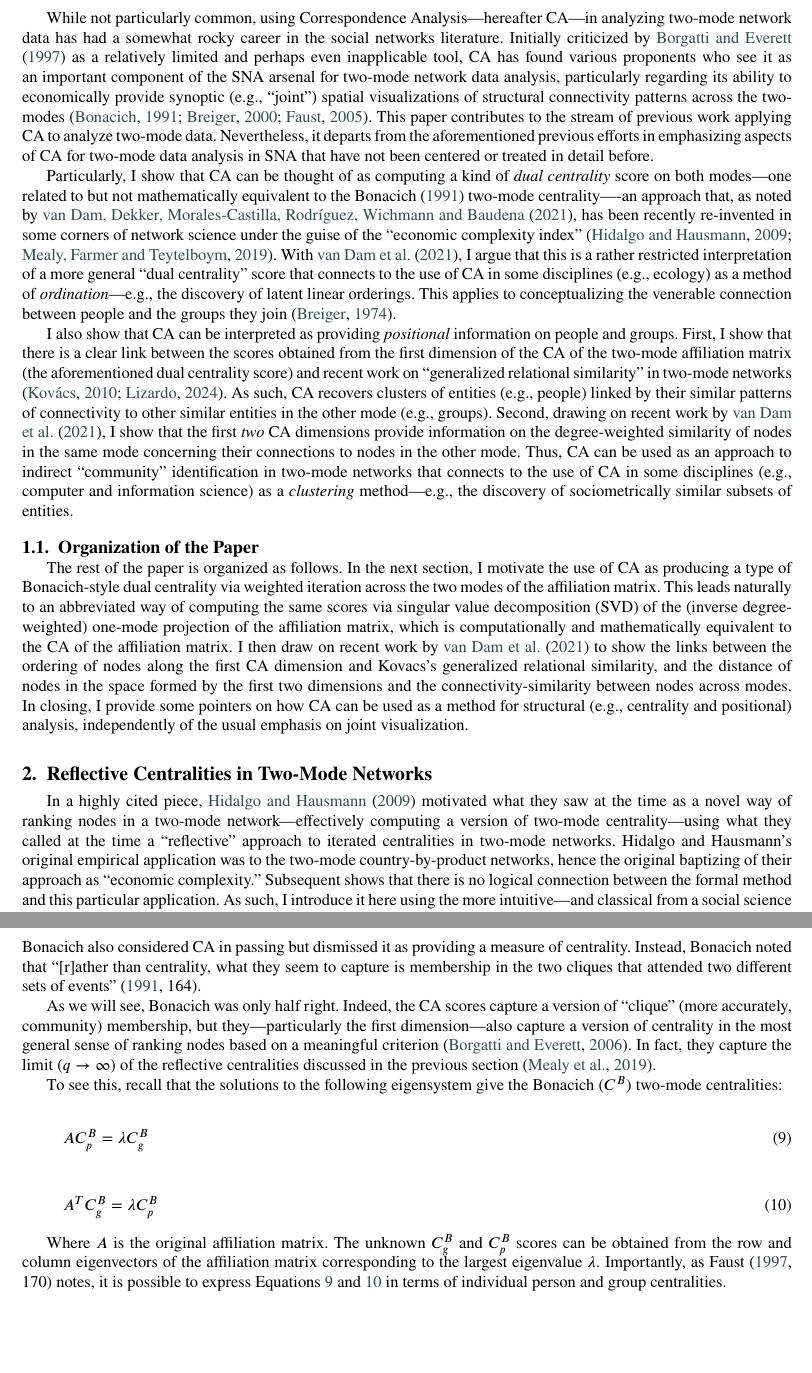
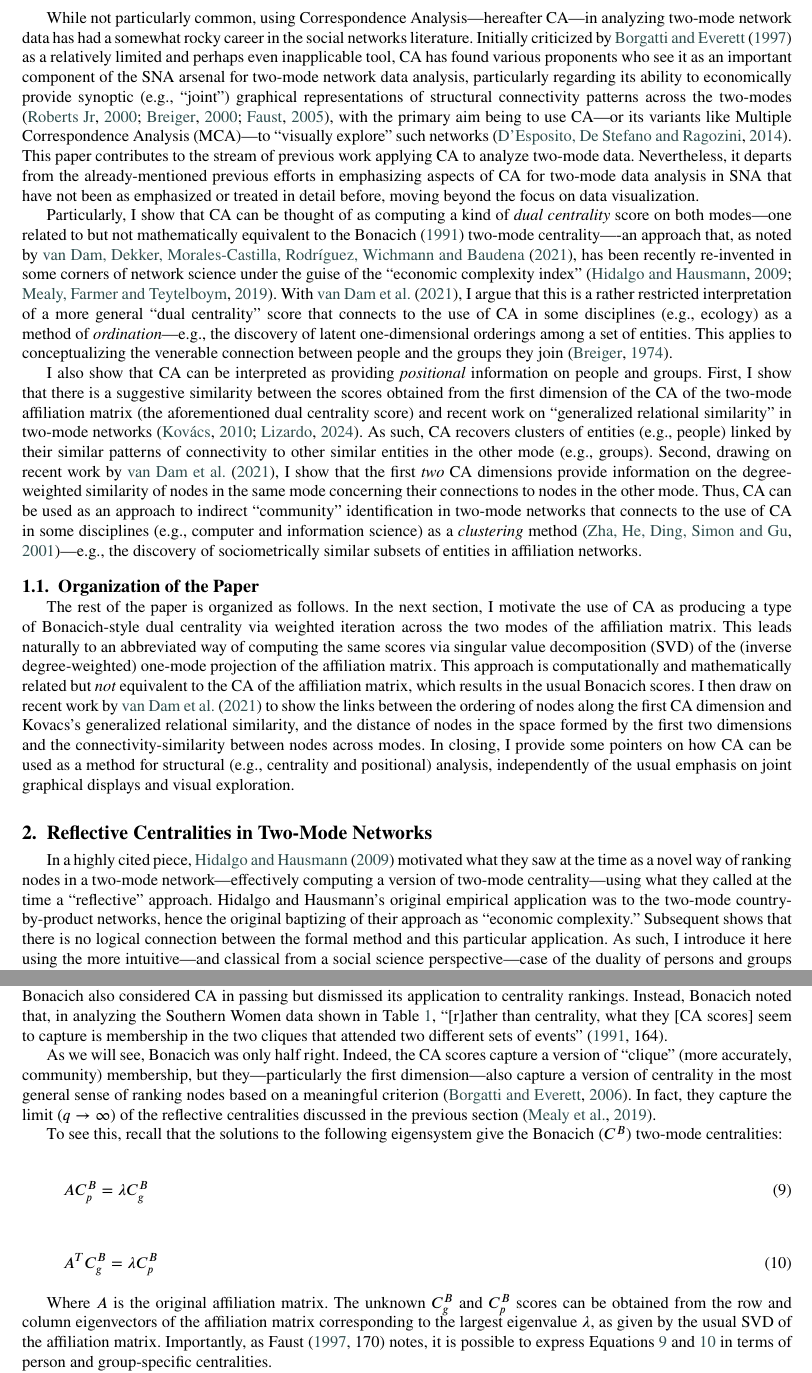
Before and after one commit to olizardo/correspondence-analysis-two-mode-networks, a LaTeX paper (main.tex): two parts of pages 3 and 7 of 11 before the commit and two parts of pages 3 and 7 of 12 after it, joined at a grey line, cut so that both start at the same text, the shorter picture padded with empty space. Compiled offline with pdfLaTeX.

Commit message:
Updates from Overleaf

```diff
--- a/main.tex
+++ b/main.tex
@@ -153,17 +153,17 @@ Generalized similarity \sep Duality \sep Two-mode networks \sep Correspondence A
 \maketitle
 \newpage
 \section{Introduction}
-While not particularly common, using Correspondence Analysis---hereafter CA---in analyzing two-mode network data has had a somewhat rocky career in the social networks literature. Initially criticized by \citet{borgatti1997network} as a relatively limited and perhaps even inapplicable tool, CA has found various proponents who see it as an important component of the SNA arsenal for two-mode network data analysis, particularly regarding its ability to economically provide synoptic (e.g., ``joint'') spatial visualizations of structural connectivity patterns across the two-modes \citep{bonacich1991simultaneous, breiger2000tool, faust2005using}. This paper contributes to the stream of previous work applying CA to analyze two-mode data. Nevertheless, it departs from the aforementioned previous efforts in emphasizing aspects of CA for two-mode data analysis in SNA that have not been centered or treated in detail before.
+While not particularly common, using Correspondence Analysis---hereafter CA---in analyzing two-mode network data has had a somewhat rocky career in the social networks literature. Initially criticized by \citet{borgatti1997network} as a relatively limited and perhaps even inapplicable tool, CA has found various proponents who see it as an important component of the SNA arsenal for two-mode network data analysis, particularly regarding its ability to economically provide synoptic (e.g., ``joint'') graphical representations of structural connectivity patterns across the two-modes \citep{roberts2000correspondence, breiger2000tool, faust2005using}, with the primary aim being to use CA---or its variants like Multiple Correspondence Analysis (MCA)---to ``visually explore'' such networks \citep{d2014use}. This paper contributes to the stream of previous work applying CA to analyze two-mode data. Nevertheless, it departs from the already-mentioned previous efforts in emphasizing aspects of CA for two-mode data analysis in SNA that have not been as emphasized or treated in detail before, moving beyond the focus on data visualization.
 
-Particularly, I show that CA can be thought of as computing a kind of \textit{dual centrality} score on both modes---one related to but not mathematically equivalent to the Bonacich \citeyearpar{bonacich1991simultaneous} two-mode centrality----an approach that, as noted by \citet{van2021correspondence}, has been recently re-invented in some corners of network science under the guise of the ``economic complexity index'' \citep{hidalgo2009building, mealy2019interpreting}. With \citet{van2021correspondence}, I argue that this is a rather restricted interpretation of a more general ``dual centrality'' score that connects to the use of CA in some disciplines (e.g., ecology) as a method of \textit{ordination}---e.g., the discovery of latent linear orderings. This applies to conceptualizing the venerable connection between people and the groups they join \citep{breiger1974duality}.
+Particularly, I show that CA can be thought of as computing a kind of \textit{dual centrality} score on both modes---one related to but not mathematically equivalent to the Bonacich \citeyearpar{bonacich1991simultaneous} two-mode centrality----an approach that, as noted by \citet{van2021correspondence}, has been recently re-invented in some corners of network science under the guise of the ``economic complexity index'' \citep{hidalgo2009building, mealy2019interpreting}. With \citet{van2021correspondence}, I argue that this is a rather restricted interpretation of a more general ``dual centrality'' score that connects to the use of CA in some disciplines (e.g., ecology) as a method of \textit{ordination}---e.g., the discovery of latent one-dimensional orderings among a set of entities. This applies to conceptualizing the venerable connection between people and the groups they join \citep{breiger1974duality}.
 
-I also show that CA can be interpreted as providing \textit{positional} information on people and groups. First, I show that there is a clear link between the scores obtained from the first dimension of the CA of the two-mode affiliation matrix (the aforementioned dual centrality score) and recent work on ``generalized relational similarity'' in two-mode networks \citep{kovacs2010generalized, lizardo2024two}. As such, CA recovers clusters of entities (e.g., people) linked by their similar patterns of connectivity to other similar entities in the other mode (e.g., groups). Second, drawing on recent work by \citet{van2021correspondence}, I show that the first \textit{two} CA dimensions provide information on the degree-weighted similarity of nodes in the same mode concerning their connections to nodes in the other mode. Thus, CA can be used as an approach to indirect ``community'' identification in two-mode networks that connects to the use of CA in some disciplines (e.g., computer and information science) as a \textit{clustering} method---e.g., the discovery of sociometrically similar subsets of entities.
+I also show that CA can be interpreted as providing \textit{positional} information on people and groups. First, I show that there is a suggestive similarity between the scores obtained from the first dimension of the CA of the two-mode affiliation matrix (the aforementioned dual centrality score) and recent work on ``generalized relational similarity'' in two-mode networks \citep{kovacs2010generalized, lizardo2024two}. As such, CA recovers clusters of entities (e.g., people) linked by their similar patterns of connectivity to other similar entities in the other mode (e.g., groups). Second, drawing on recent work by \citet{van2021correspondence}, I show that the first \textit{two} CA dimensions provide information on the degree-weighted similarity of nodes in the same mode concerning their connections to nodes in the other mode. Thus, CA can be used as an approach to indirect ``community'' identification in two-mode networks that connects to the use of CA in some disciplines (e.g., computer and information science) as a \textit{clustering} method \citep{zha2001bipartite}---e.g., the discovery of sociometrically similar subsets of entities in affiliation networks.
 
 \subsection{Organization of the Paper}
-The rest of the paper is organized as follows. In the next section, I motivate the use of CA as producing a type of Bonacich-style dual centrality via weighted iteration across the two modes of the affiliation matrix. This leads naturally to an abbreviated way of computing the same scores via singular value decomposition (SVD) of the (inverse degree-weighted) one-mode projection of the affiliation matrix, which is computationally and mathematically equivalent to the CA of the affiliation matrix. I then draw on recent work by \citet{van2021correspondence} to show the links between the ordering of nodes along the first CA dimension and Kovacs's generalized relational similarity, and the distance of nodes in the space formed by the first two dimensions and the connectivity-similarity between nodes across modes. In closing, I provide some pointers on how CA can be used as a method for structural (e.g., centrality and positional) analysis, independently of the usual emphasis on joint visualization.
+The rest of the paper is organized as follows. In the next section, I motivate the use of CA as producing a type of Bonacich-style dual centrality via weighted iteration across the two modes of the affiliation matrix. This leads naturally to an abbreviated way of computing the same scores via singular value decomposition (SVD) of the (inverse degree-weighted) one-mode projection of the affiliation matrix. This approach is computationally and mathematically related but \textit{not} equivalent to the CA of the affiliation matrix, which results in the usual Bonacich scores. I then draw on recent work by \citet{van2021correspondence} to show the links between the ordering of nodes along the first CA dimension and Kovacs's generalized relational similarity, and the distance of nodes in the space formed by the first two dimensions and the connectivity-similarity between nodes across modes. In closing, I provide some pointers on how CA can be used as a method for structural (e.g., centrality and positional) analysis, independently of the usual emphasis on joint graphical displays and visual exploration.
 
 \section{Reflective Centralities in Two-Mode Networks}
-In a highly cited piece, \citet{hidalgo2009building} motivated what they saw at the time as a novel way of ranking nodes in a two-mode network---effectively computing a version of two-mode centrality---using what they called at the time a ``reflective'' approach to iterated centralities in two-mode networks. Hidalgo and Hausmann's original empirical application was to the two-mode country-by-product networks, hence the original baptizing of their approach as ``economic complexity.'' Subsequent shows that there is no logical connection between the formal method and this particular application. As such, I introduce it here using the more intuitive---and classical from a social science perspective---case of the duality of persons and groups \citep{breiger1974duality}.
+In a highly cited piece, \citet{hidalgo2009building} motivated what they saw at the time as a novel way of ranking nodes in a two-mode network---effectively computing a version of two-mode centrality---using what they called at the time a ``reflective'' approach. Hidalgo and Hausmann's original empirical application was to the two-mode country-by-product networks, hence the original baptizing of their approach as ``economic complexity.'' Subsequent shows that there is no logical connection between the formal method and this particular application. As such, I introduce it here using the more intuitive---and classical from a social science perspective---case of the duality of persons and groups \citep{breiger1974duality}.
 
 If we are going to compute the centrality of nodes in a two-mode network, the most natural place to start is with the good old \textit{degree centrality} \citep{faust1997centrality}. A two-mode network composed of a set of people $P$ and their affiliation relations to a set of groups $G$ can be represented by an affiliation matrix $\mathbf{A}$ of dimensions $|P| \times |G|$ with people along the rows and groups across the columns, where $|P|$ is the cardinality of the people set and $|G|$ is the cardinality of the group set, with cell entries $a_{pg}= 1$ if person \textit{p} is affiliated with group \textit{g} and $a_{pg}= 0$ otherwise.
 
@@ -280,7 +280,7 @@ The bottom panel of Figure~\ref{fig:pg-reflections} shows the corresponding bump
     \label{fig:pg-reflections}
 \end{figure}
 \section{Correspondence Analysis, Dual Centrality, and Communities in Two-Mode Networks}
-The reader may ask what the point of going through all these reflective centralities, since \citet{bonacich1991simultaneous} already developed a dual conception of centrality in two-mode networks based on a very similar idea: Define the centralities of entities in one mode based on the centralities of entities in the other mode to which they are connected. In that paper, Bonacich also considered CA in passing but dismissed it as providing a measure of centrality. Instead, Bonacich noted that ``[r]ather than centrality, what they seem to capture is membership in the two cliques that attended two different sets of events'' \citeyearpar[164]{bonacich1991simultaneous}.
+The reader may ask what the point of going through all these reflective centralities, since \citet{bonacich1991simultaneous} already developed a dual conception of centrality in two-mode networks based on a very similar idea: Define the centralities of entities in one mode based on the centralities of entities in the other mode to which they are connected. In that paper, Bonacich also considered CA in passing but dismissed its application to centrality rankings. Instead, Bonacich noted that, in analyzing the Southern Women data shown in Table~\ref{tab:southern}, ``[r]ather than centrality, what they [CA scores] seem to capture is membership in the two cliques that attended two different sets of events'' \citeyearpar[164]{bonacich1991simultaneous}.
 
 As we will see, Bonacich was only half right. Indeed, the CA scores capture a version of ``clique'' (more accurately, community) membership, but they---particularly the first dimension---also capture a version of centrality in the most general sense of ranking nodes based on a meaningful criterion \citep{borgatti2006graph}. In fact, they capture the limit $(q \rightarrow \infty)$ of the reflective centralities discussed in the previous section \citep{mealy2019interpreting}.
 
@@ -296,7 +296,7 @@ To see this, recall that the solutions to the following eigensystem give the Bon
     \label{eq:bon2}
 \end{equation}
 
-Where $A$ is the original affiliation matrix. The unknown $C^B_g$ and $C^B_p$ scores can be obtained from the row and column eigenvectors of the affiliation matrix corresponding to the largest eigenvalue $\lambda$. Importantly, as Faust \citeyearpar[170]{faust1997centrality} notes, it is possible to express Equations~\ref{eq:bon1} and~\ref{eq:bon2} in terms of individual person and group centralities.
+Where $A$ is the original affiliation matrix. The unknown $C^B_g$ and $C^B_p$ scores can be obtained from the row and column eigenvectors of the affiliation matrix corresponding to the largest eigenvalue $\lambda$, as given by the usual SVD of the affiliation matrix. Importantly, as Faust \citeyearpar[170]{faust1997centrality} notes, it is possible to express Equations~\ref{eq:bon1} and~\ref{eq:bon2} in terms of person and group-specific centralities.
 
 For people, these are given by:
 
```
Also changed, not shown: ca.bib (+18 -0 lines), main.tex (8 more changed lines).
